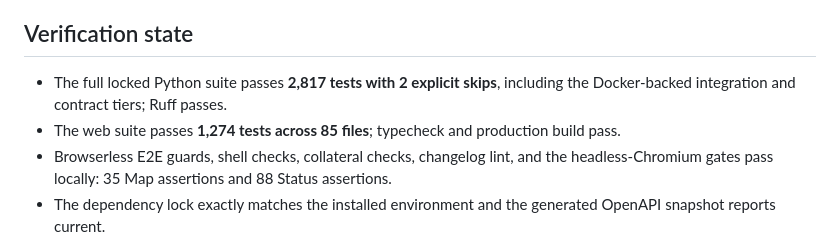
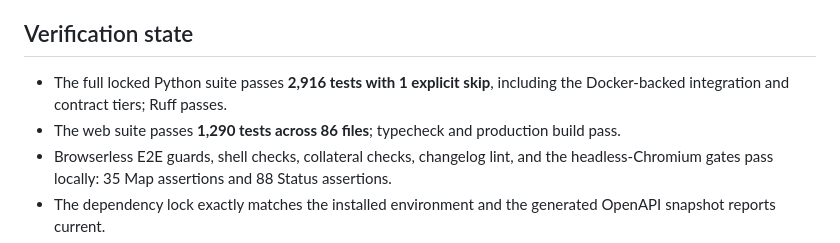
Before and after one commit to rfxn/glasswell, a Markdown page: STATUS.md, the part around the change. Drawn GitHub-style.

```diff
--- a/STATUS.md
+++ b/STATUS.md
@@ -74,9 +74,9 @@ short current-state ledger;
 
 ## Verification state
 
-- The full locked Python suite passes **2,817 tests with 2 explicit skips**, including the
+- The full locked Python suite passes **2,916 tests with 1 explicit skip**, including the
   Docker-backed integration and contract tiers; Ruff passes.
-- The web suite passes **1,274 tests across 85 files**; typecheck and production build pass.
+- The web suite passes **1,290 tests across 86 files**; typecheck and production build pass.
 - Browserless E2E guards, shell checks, collateral checks, changelog lint, and the
   headless-Chromium gates pass locally: 35 Map assertions and 88 Status assertions.
 - The dependency lock exactly matches the installed environment and the generated OpenAPI
```
Also changed, not shown: changelog.d/status-counts.md (added, +5 -0 lines).
